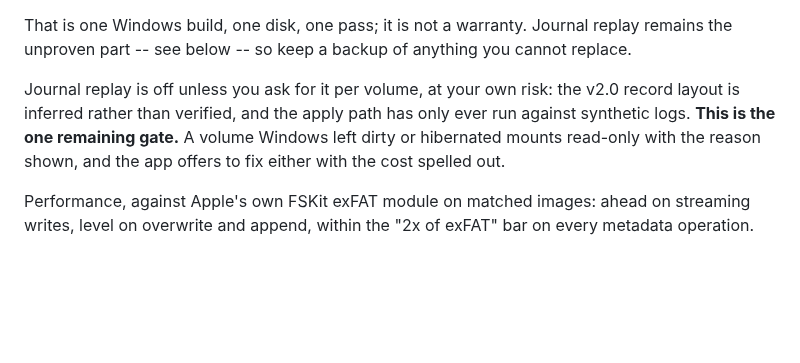
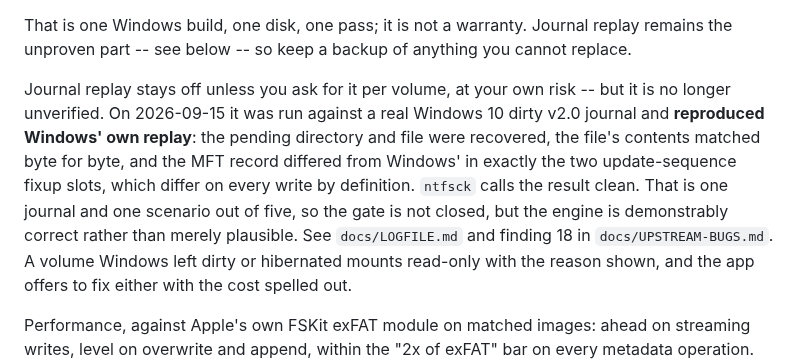
Before and after one commit to dr-kbadawi/ttntfs, a Markdown page: README.md, the part around the change. GitHub-like rendering; blank space fills up the shorter version.

```diff
--- a/README.md
+++ b/README.md
@@ -24,9 +24,15 @@ That is one Windows build, one disk, one pass; it is not a warranty. Journal
 replay remains the unproven part -- see below -- so keep a backup of anything
 you cannot replace.
 
-Journal replay is off unless you ask for it per volume, at your own risk: the
-v2.0 record layout is inferred rather than verified, and the apply path has only
-ever run against synthetic logs. **This is the one remaining gate.** A volume Windows left dirty
+Journal replay stays off unless you ask for it per volume, at your own risk --
+but it is no longer unverified. On 2026-09-15 it was run against a real Windows
+10 dirty v2.0 journal and **reproduced Windows' own replay**: the pending
+directory and file were recovered, the file's contents matched byte for byte,
+and the MFT record differed from Windows' in exactly the two update-sequence
+fixup slots, which differ on every write by definition. `ntfsck` calls the
+result clean. That is one journal and one scenario out of five, so the gate is
+not closed, but the engine is demonstrably correct rather than merely plausible.
+See `docs/LOGFILE.md` and finding 18 in `docs/UPSTREAM-BUGS.md`. A volume Windows left dirty
 or hibernated mounts read-only with the reason shown, and the app offers to fix
 either with the cost spelled out.
 
```
Also changed, not shown: docs/PORTING.md (+1 -1 lines), docs/TESTING.md (+7 -0 lines).
